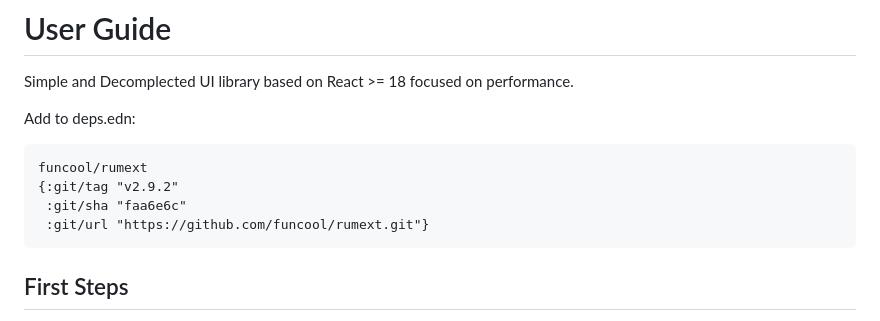
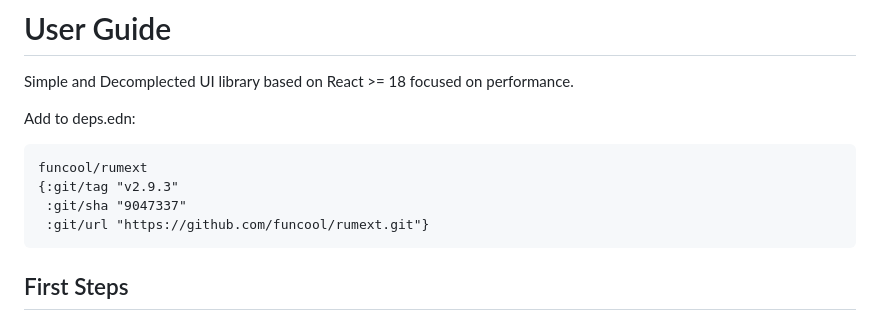
Before and after one commit to funcool/rumext, a Markdown page: doc/user-guide.md, the part around the change. GitHub-like rendering.

````diff
--- a/doc/user-guide.md
+++ b/doc/user-guide.md
@@ -7,8 +7,8 @@ Add to deps.edn:
 
 ```clojure
 funcool/rumext
-{:git/tag "v2.9.2"
- :git/sha "faa6e6c"
+{:git/tag "v2.9.3"
+ :git/sha "9047337"
  :git/url "https://github.com/funcool/rumext.git"}
 ```
 
````
Also changed, not shown: CHANGES.md (+4 -0 lines).
